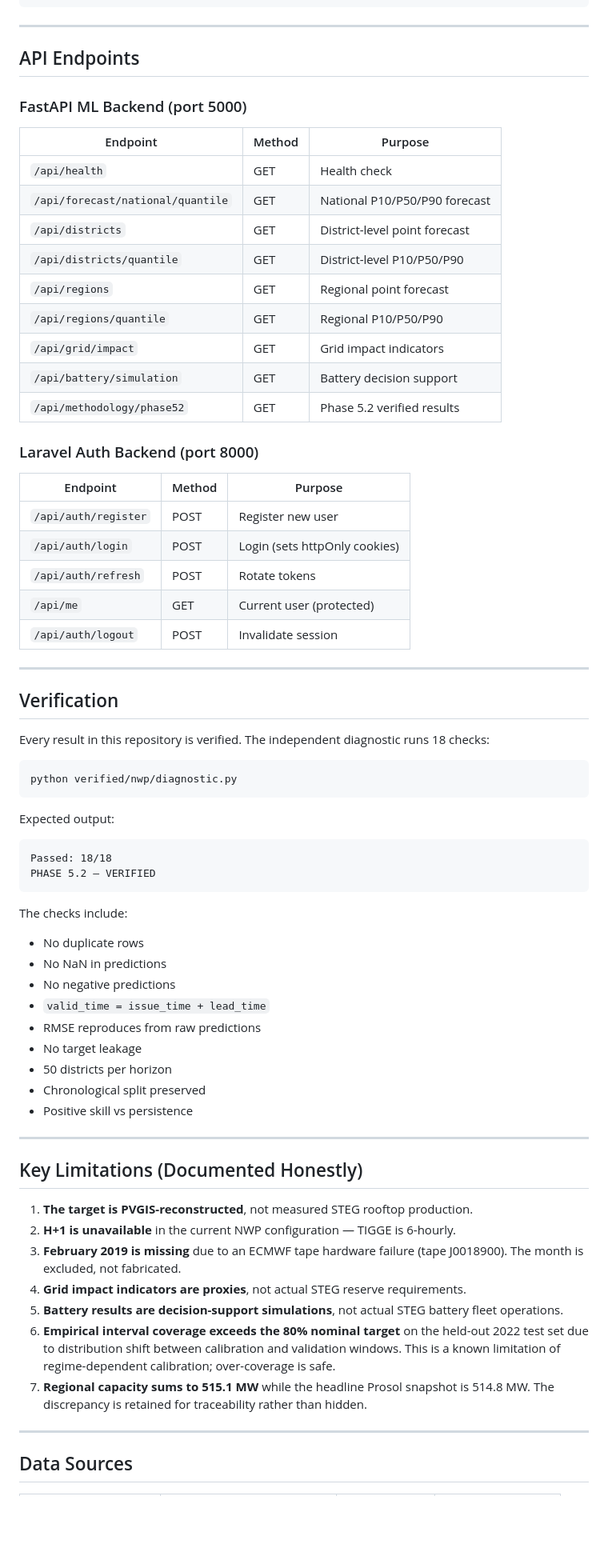
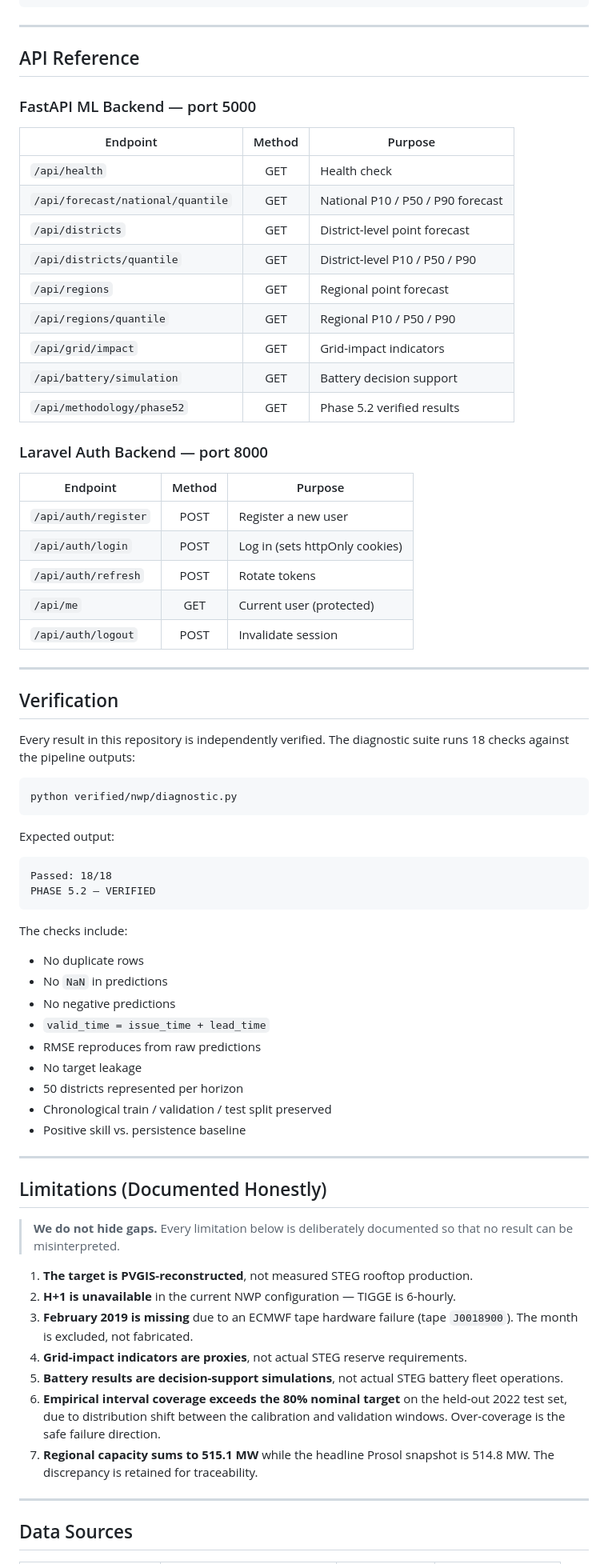
Before and after one commit to TalelMejri/SOLARIS, a Markdown page: README.md, the part around one of its changes. Shown at 80% size. GitHub-like rendering; folded sections open; blank space fills up the shorter version.

````diff
--- a/README.md
+++ b/README.md
@@ -430,27 +459,27 @@ python scripts/nwp/22_phase62_battery.py
 ---
 
-## API Endpoints
+## API Reference
 
-### FastAPI ML Backend (port 5000)
+### FastAPI ML Backend — port 5000
 
 | Endpoint | Method | Purpose |
-|----------|--------|---------|
+|---|:---:|---|
 | `/api/health` | GET | Health check |
-| `/api/forecast/national/quantile` | GET | National P10/P50/P90 forecast |
+| `/api/forecast/national/quantile` | GET | National P10 / P50 / P90 forecast |
 | `/api/districts` | GET | District-level point forecast |
-| `/api/districts/quantile` | GET | District-level P10/P50/P90 |
+| `/api/districts/quantile` | GET | District-level P10 / P50 / P90 |
 | `/api/regions` | GET | Regional point forecast |
-| `/api/regions/quantile` | GET | Regional P10/P50/P90 |
-| `/api/grid/impact` | GET | Grid impact indicators |
+| `/api/regions/quantile` | GET | Regional P10 / P50 / P90 |
+| `/api/grid/impact` | GET | Grid-impact indicators |
 | `/api/battery/simulation` | GET | Battery decision support |
 | `/api/methodology/phase52` | GET | Phase 5.2 verified results |
 
-### Laravel Auth Backend (port 8000)
+### Laravel Auth Backend — port 8000
 
 | Endpoint | Method | Purpose |
-|----------|--------|---------|
-| `/api/auth/register` | POST | Register new user |
-| `/api/auth/login` | POST | Login (sets httpOnly cookies) |
+|---|:---:|---|
+| `/api/auth/register` | POST | Register a new user |
+| `/api/auth/login` | POST | Log in (sets httpOnly cookies) |
 | `/api/auth/refresh` | POST | Rotate tokens |
 | `/api/me` | GET | Current user (protected) |
 | `/api/auth/logout` | POST | Invalidate session |
@@ -459,8 +488,8 @@ python scripts/nwp/22_phase62_battery.py
 
 ## Verification
 
-Every result in this repository is verified. The independent
-diagnostic runs 18 checks:
+Every result in this repository is independently verified. The diagnostic
+suite runs 18 checks against the pipeline outputs:
 
 ```bash
 python verified/nwp/diagnostic.py
@@ -468,7 +497,7 @@ python verified/nwp/diagnostic.py
 
 Expected output:
 
-```
+```text
 Passed: 18/18
 PHASE 5.2 — VERIFIED
 ```
@@ -476,36 +505,34 @@ PHASE 5.2 — VERIFIED
 The checks include:
 
 - No duplicate rows
-- No NaN in predictions
+- No `NaN` in predictions
 - No negative predictions
 - `valid_time = issue_time + lead_time`
 - RMSE reproduces from raw predictions
 - No target leakage
-- 50 districts per horizon
-- Chronological split preserved
-- Positive skill vs persistence
+- 50 districts represented per horizon
+- Chronological train / validation / test split preserved
+- Positive skill vs. persistence baseline
 
 ---
 
-## Key Limitations (Documented Honestly)
+## Limitations (Documented Honestly)
 
-1. **The target is PVGIS-reconstructed**, not measured STEG rooftop
-   production.
-2. **H+1 is unavailable** in the current NWP configuration — TIGGE
-   is 6-hourly.
-3. **February 2019 is missing** due to an ECMWF tape hardware
-   failure (tape J0018900). The month is excluded, not fabricated.
-4. **Grid impact indicators are proxies**, not actual STEG reserve
-   requirements.
-5. **Battery results are decision-support simulations**, not
-   actual STEG battery fleet operations.
-6. **Empirical interval coverage exceeds the 80% nominal target**
-   on the held-out 2022 test set due to distribution shift between
-   calibration and validation windows. This is a known limitation
-   of regime-dependent calibration; over-coverage is safe.
-7. **Regional capacity sums to 515.1 MW** while the headline Prosol
-   snapshot is 514.8 MW. The discrepancy is retained for
-   traceability rather than hidden.
+> **We do not hide gaps.** Every limitation below is deliberately documented
+> so that no result can be misinterpreted.
+
+1. **The target is PVGIS-reconstructed**, not measured STEG rooftop production.
+2. **H+1 is unavailable** in the current NWP configuration — TIGGE is 6-hourly.
+3. **February 2019 is missing** due to an ECMWF tape hardware failure
+   (tape `J0018900`). The month is excluded, not fabricated.
+4. **Grid-impact indicators are proxies**, not actual STEG reserve requirements.
+5. **Battery results are decision-support simulations**, not actual STEG
+   battery fleet operations.
+6. **Empirical interval coverage exceeds the 80% nominal target** on the
+   held-out 2022 test set, due to distribution shift between the calibration
+   and validation windows. Over-coverage is the safe failure direction.
+7. **Regional capacity sums to 515.1 MW** while the headline Prosol snapshot
+   is 514.8 MW. The discrepancy is retained for traceability.
 
 ---
 
````
Also changed, not shown: other parts of README.md (+233 -196 lines).
